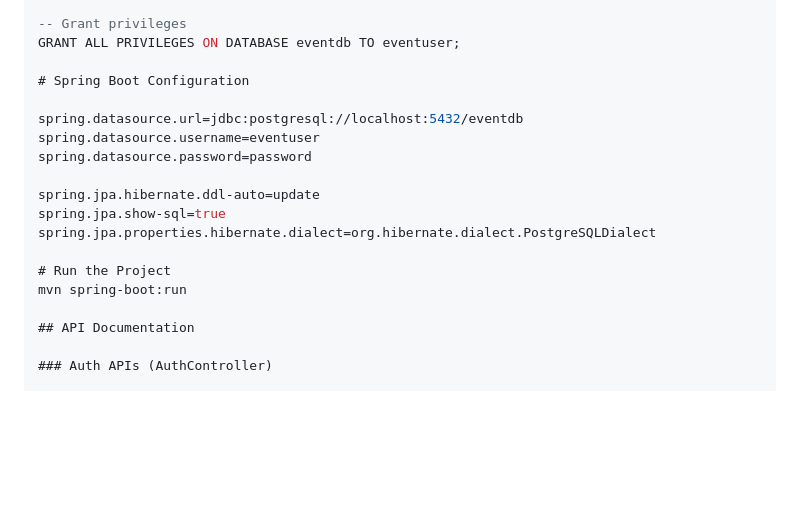
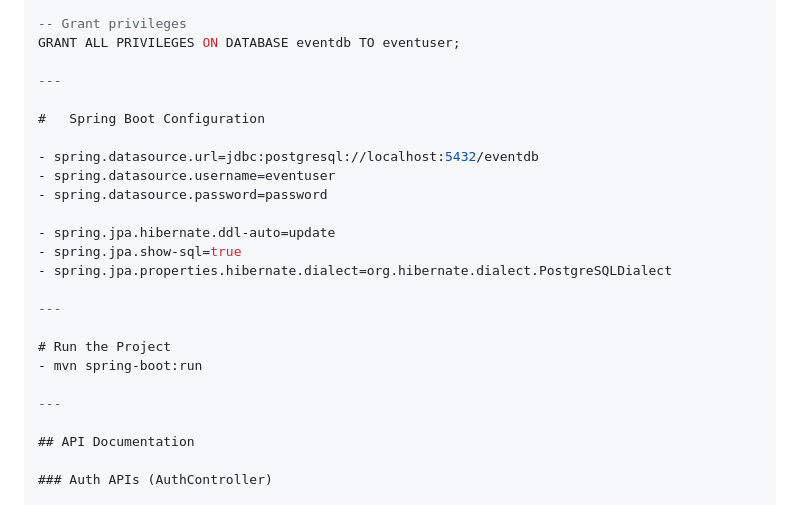
Before and after one commit to trivedi089/event-registration-system, a Markdown page: README.md, the part around the change. Drawn GitHub-style; blank space fills up the shorter version.

Commit message:
formatting

```diff
--- a/README.md
+++ b/README.md
@@ -54,18 +54,24 @@ CREATE DATABASE eventdb;
 -- Grant privileges
 GRANT ALL PRIVILEGES ON DATABASE eventdb TO eventuser;
 
-# Spring Boot Configuration
+---
 
-spring.datasource.url=jdbc:postgresql://localhost:5432/eventdb
-spring.datasource.username=eventuser
-spring.datasource.password=password
+#	Spring Boot Configuration
 
-spring.jpa.hibernate.ddl-auto=update
-spring.jpa.show-sql=true
-spring.jpa.properties.hibernate.dialect=org.hibernate.dialect.PostgreSQLDialect
+- spring.datasource.url=jdbc:postgresql://localhost:5432/eventdb
+- spring.datasource.username=eventuser
+- spring.datasource.password=password
+
+- spring.jpa.hibernate.ddl-auto=update
+- spring.jpa.show-sql=true
+- spring.jpa.properties.hibernate.dialect=org.hibernate.dialect.PostgreSQLDialect
+
+---
 
 # Run the Project
-mvn spring-boot:run
+- mvn spring-boot:run
+
+---
 
 ## API Documentation
 
```
